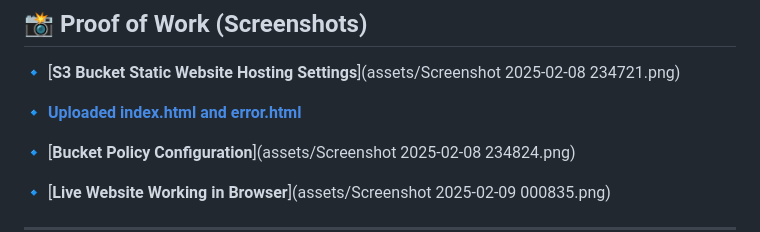
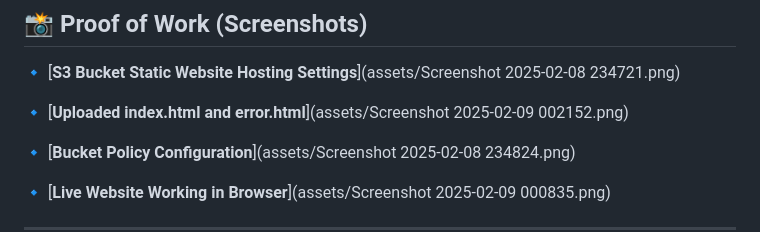
Before and after one commit to git-hub-user7/S3-Static-Website, a Markdown page: README.md, the part around the change. Rendered like a GitHub page.

```diff
--- a/README.md
+++ b/README.md
@@ -65,7 +65,7 @@ Paste the following JSON code and replace `<your-bucket-name>`:
 
 🔹 [**S3 Bucket Static Website Hosting Settings**](assets/Screenshot 2025-02-08 234721.png)
 
-🔹 [**Uploaded index.html and error.html**]()
+🔹 [**Uploaded index.html and error.html**](assets/Screenshot 2025-02-09 002152.png)
 
 🔹 [**Bucket Policy Configuration**](assets/Screenshot 2025-02-08 234824.png)
 
```
